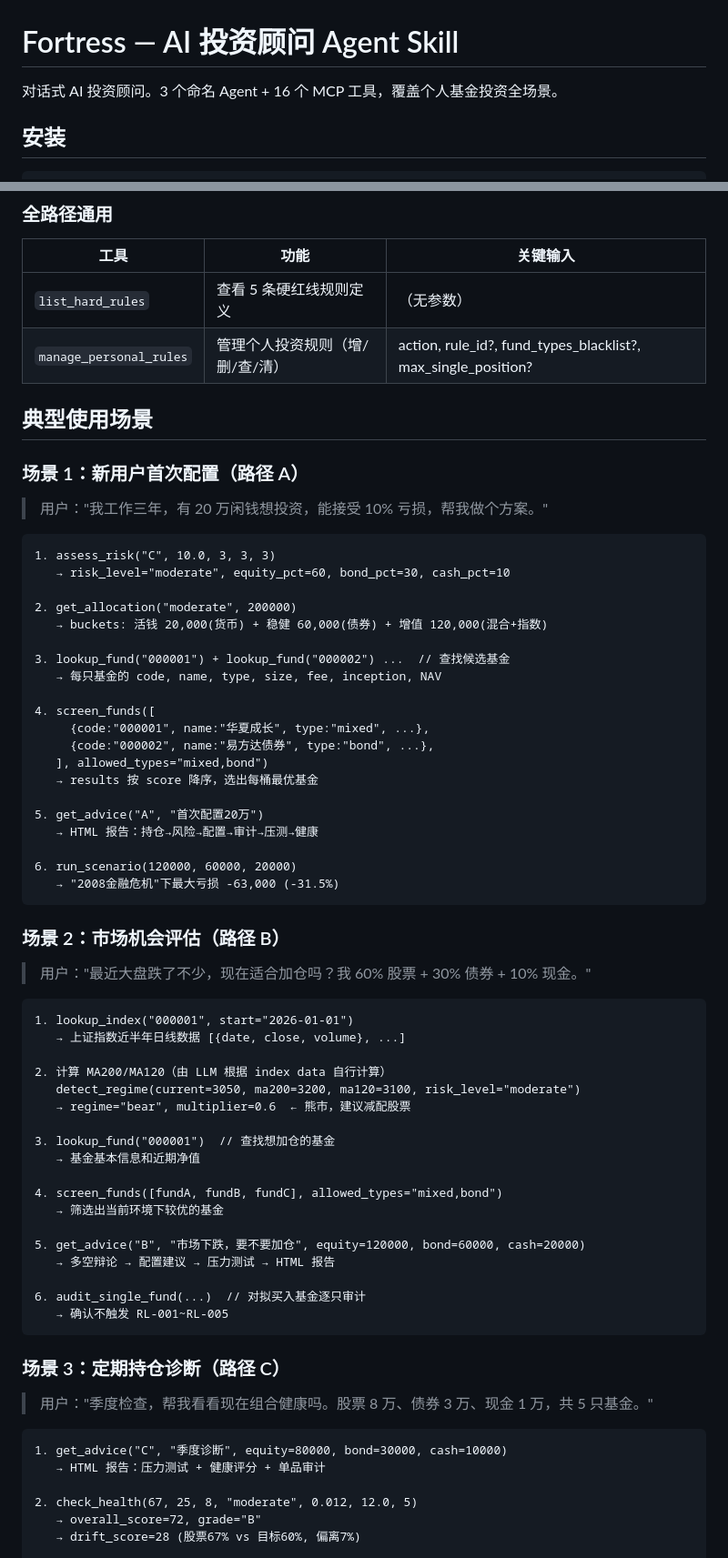
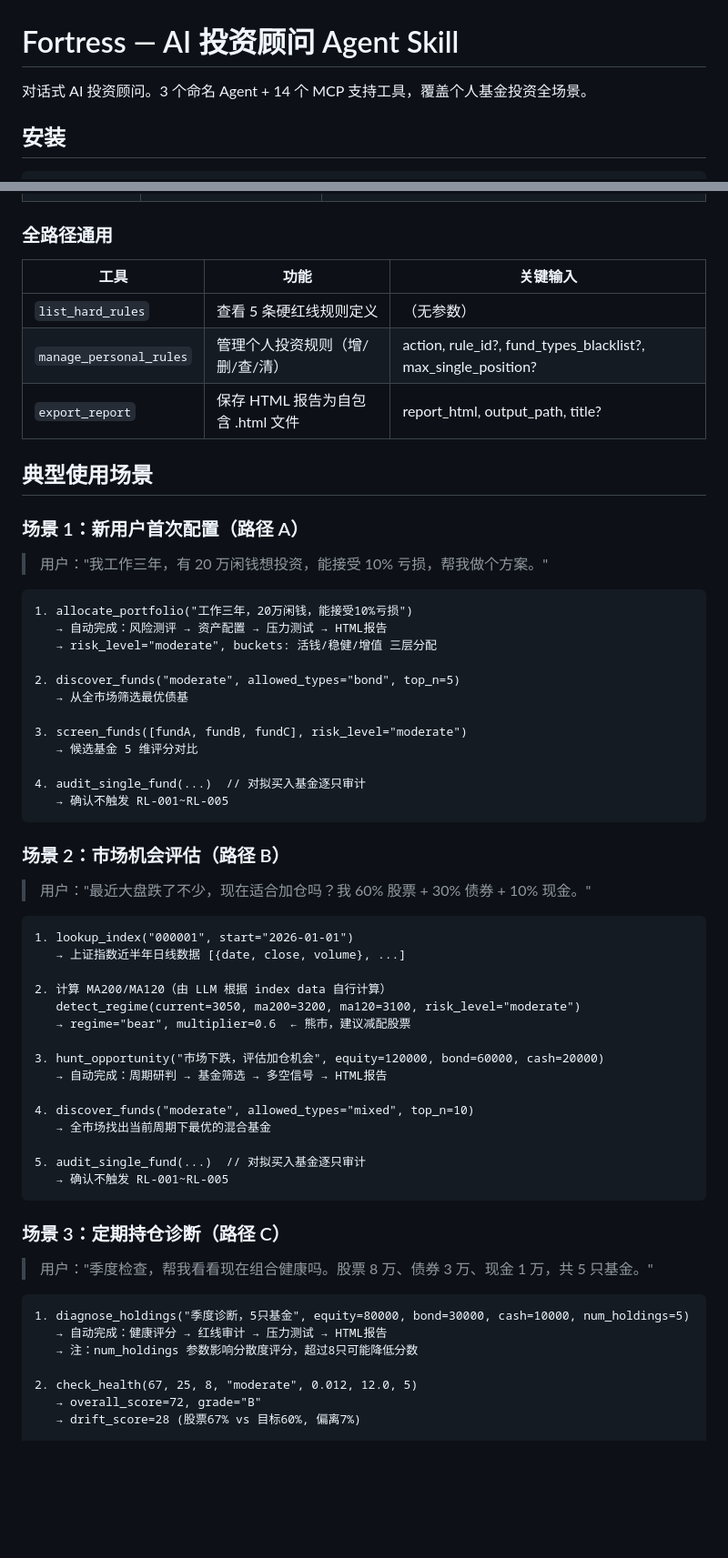
Before and after one commit to zouqi1987/fortress, a Markdown page: SKILL.md, 2 parts joined by grey strips. Shown at 91% size. Drawn GitHub-style; blank space fills up the shorter version.

Commit message:
docs: sync SKILL.md to 17 tools — add discover_funds, 3 named Agents, export_report

````diff
--- a/SKILL.md
+++ b/SKILL.md
@@ -1,6 +1,6 @@
 # Fortress — AI 投资顾问 Agent Skill
 
-对话式 AI 投资顾问。3 个命名 Agent + 16 个 MCP 工具，覆盖个人基金投资全场景。
+对话式 AI 投资顾问。3 个命名 Agent + 14 个 MCP 支持工具，覆盖个人基金投资全场景。
 
 ## 安装
 
@@ -79,6 +88,7 @@ claude plugin install fortress
 |------|------|---------|
 | `list_hard_rules` | 查看 5 条硬红线规则定义 | （无参数） |
 | `manage_personal_rules` | 管理个人投资规则（增/删/查/清） | action, rule_id?, fund_types_blacklist?, max_single_position? |
+| `export_report` | 保存 HTML 报告为自包含 .html 文件 | report_html, output_path, title? |
 
 ## 典型使用场景
 
@@ -87,26 +97,18 @@ claude plugin install fortress
 > 用户："我工作三年，有 20 万闲钱想投资，能接受 10% 亏损，帮我做个方案。"
 
 ```
-1. assess_risk("C", 10.0, 3, 3, 3)
-   → risk_level="moderate", equity_pct=60, bond_pct=30, cash_pct=10
+1. allocate_portfolio("工作三年，20万闲钱，能接受10%亏损")
+   → 自动完成：风险测评 → 资产配置 → 压力测试 → HTML报告
+   → risk_level="moderate", buckets: 活钱/稳健/增值 三层分配
 
-2. get_allocation("moderate", 200000)
-   → buckets: 活钱 20,000(货币) + 稳健 60,000(债券) + 增值 120,000(混合+指数)
+2. discover_funds("moderate", allowed_types="bond", top_n=5)
+   → 从全市场筛选最优债基
 
-3. lookup_fund("000001") + lookup_fund("000002") ...  // 查找候选基金
-   → 每只基金的 code, name, type, size, fee, inception, NAV
+3. screen_funds([fundA, fundB, fundC], risk_level="moderate")
+   → 候选基金 5 维评分对比
 
-4. screen_funds([
-     {code:"000001", name:"华夏成长", type:"mixed", ...},
-     {code:"000002", name:"易方达债券", type:"bond", ...},
-   ], allowed_types="mixed,bond")
-   → results 按 score 降序，选出每桶最优基金
-
-5. get_advice("A", "首次配置20万")
-   → HTML 报告：持仓→风险→配置→审计→压测→健康
-
-6. run_scenario(120000, 60000, 20000)
-   → "2008金融危机"下最大亏损 -63,000 (-31.5%)
+4. audit_single_fund(...)  // 对拟买入基金逐只审计
+   → 确认不触发 RL-001~RL-005
 ```
 
 ### 场景 2：市场机会评估（路径 B）
@@ -121,16 +123,13 @@ claude plugin install fortress
    detect_regime(current=3050, ma200=3200, ma120=3100, risk_level="moderate")
    → regime="bear", multiplier=0.6  ← 熊市，建议减配股票
 
-3. lookup_fund("000001")  // 查找想加仓的基金
-   → 基金基本信息和近期净值
+3. hunt_opportunity("市场下跌，评估加仓机会", equity=120000, bond=60000, cash=20000)
+   → 自动完成：周期研判 → 基金筛选 → 多空信号 → HTML报告
 
-4. screen_funds([fundA, fundB, fundC], allowed_types="mixed,bond")
-   → 筛选出当前环境下较优的基金
+4. discover_funds("moderate", allowed_types="mixed", top_n=10)
+   → 全市场找出当前周期下最优的混合基金
 
-5. get_advice("B", "市场下跌，要不要加仓", equity=120000, bond=60000, cash=20000)
-   → 多空辩论 → 配置建议 → 压力测试 → HTML 报告
-
-6. audit_single_fund(...)  // 对拟买入基金逐只审计
+5. audit_single_fund(...)  // 对拟买入基金逐只审计
    → 确认不触发 RL-001~RL-005
 ```
 
@@ -139,8 +138,9 @@ claude plugin install fortress
 > 用户："季度检查，帮我看看现在组合健康吗。股票 8 万、债券 3 万、现金 1 万，共 5 只基金。"
 
 ```
-1. get_advice("C", "季度诊断", equity=80000, bond=30000, cash=10000)
-   → HTML 报告：压力测试 + 健康评分 + 单品审计
+1. diagnose_holdings("季度诊断，5只基金", equity=80000, bond=30000, cash=10000, num_holdings=5)
+   → 自动完成：健康评分 → 红线审计 → 压力测试 → HTML报告
+   → 注：num_holdings 参数影响分散度评分，超过8只可能降低分数
 
 2. check_health(67, 25, 8, "moderate", 0.012, 12.0, 5)
    → overall_score=72, grade="B"
````
Also changed, not shown: other parts of SKILL.md (+12 -3 lines).
